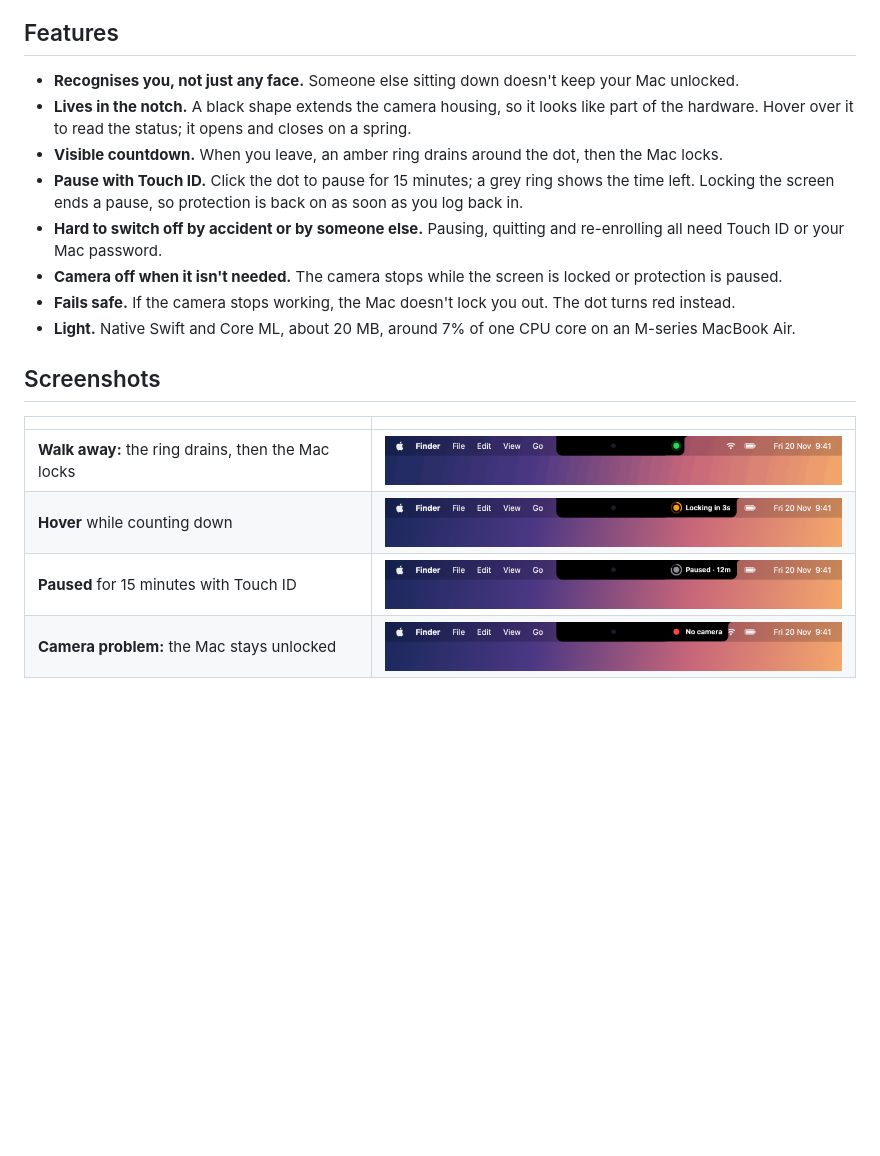
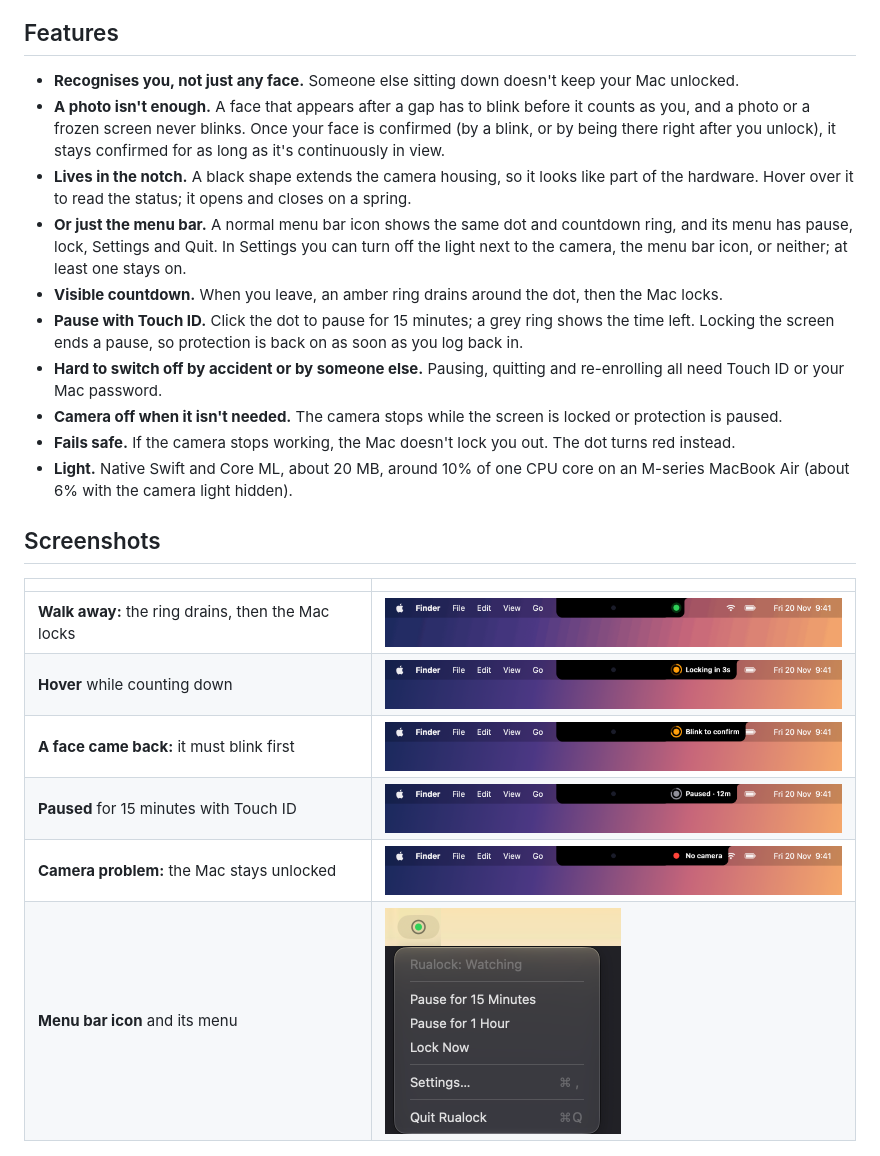
Before and after one commit to RokaSwK/rualock, a Markdown page: README.md, the part around one of its changes. GitHub-like rendering; pictures changed too: docs/images/blink-hover.png (added), docs/images/menu.png (added); blank space fills up the shorter version.

```diff
--- a/README.md
+++ b/README.md
@@ -18,13 +18,15 @@ Rualock watches your webcam for *your* face. When your face has been gone for a
 ## Features
 
 - **Recognises you, not just any face.** Someone else sitting down doesn't keep your Mac unlocked.
+- **A photo isn't enough.** A face that appears after a gap has to blink before it counts as you, and a photo or a frozen screen never blinks. Once your face is confirmed (by a blink, or by being there right after you unlock), it stays confirmed for as long as it's continuously in view.
 - **Lives in the notch.** A black shape extends the camera housing, so it looks like part of the hardware. Hover over it to read the status; it opens and closes on a spring.
+- **Or just the menu bar.** A normal menu bar icon shows the same dot and countdown ring, and its menu has pause, lock, Settings and Quit. In Settings you can turn off the light next to the camera, the menu bar icon, or neither; at least one stays on.
 - **Visible countdown.** When you leave, an amber ring drains around the dot, then the Mac locks.
 - **Pause with Touch ID.** Click the dot to pause for 15 minutes; a grey ring shows the time left. Locking the screen ends a pause, so protection is back on as soon as you log back in.
 - **Hard to switch off by accident or by someone else.** Pausing, quitting and re-enrolling all need Touch ID or your Mac password.
 - **Camera off when it isn't needed.** The camera stops while the screen is locked or protection is paused.
 - **Fails safe.** If the camera stops working, the Mac doesn't lock you out. The dot turns red instead.
-- **Light.** Native Swift and Core ML, about 20 MB, around 7% of one CPU core on an M-series MacBook Air.
+- **Light.** Native Swift and Core ML, about 20 MB, around 10% of one CPU core on an M-series MacBook Air (about 6% with the camera light hidden).
 
 ## Screenshots
 
@@ -32,8 +34,10 @@ Rualock watches your webcam for *your* face. When your face has been gone for a
 |---|---|
 | **Walk away:** the ring drains, then the Mac locks | <img src="docs/images/countdown.gif" width="480" alt="Countdown ring draining, then locked"> |
 | **Hover** while counting down | <img src="docs/images/locking-hover.png" width="480" alt="Locking in 3s"> |
+| **A face came back:** it must blink first | <img src="docs/images/blink-hover.png" width="480" alt="Blink to confirm"> |
 | **Paused** for 15 minutes with Touch ID | <img src="docs/images/paused-hover.png" width="480" alt="Paused, 12 minutes left"> |
 | **Camera problem:** the Mac stays unlocked | <img src="docs/images/no-camera-hover.png" width="480" alt="No camera"> |
+| **Menu bar icon** and its menu | <img src="docs/images/menu.png" width="236" alt="Menu bar icon with its menu open"> |
 
 <p align="center">
   <img src="docs/images/setup.png" width="300" alt="Setup window">
```
Also changed, not shown: other parts of README.md (+10 -2 lines), docs/images/settings.png, docs/images/setup-done.png, docs/images/setup.png, 13 other files.
